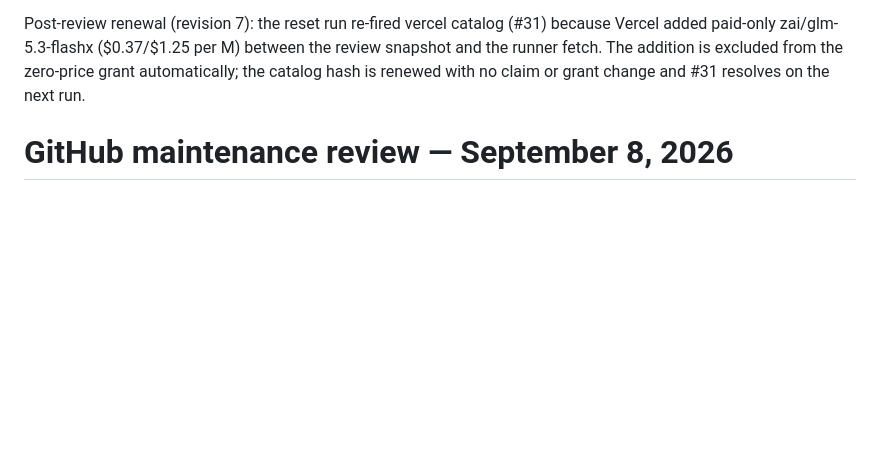
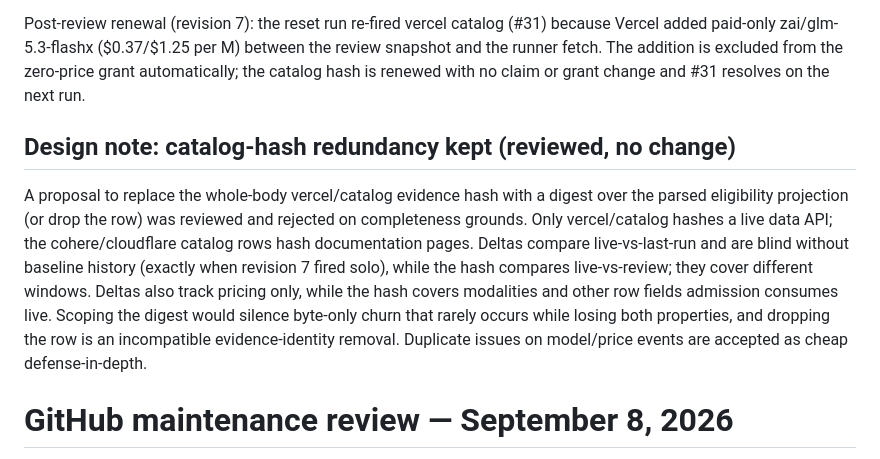
Before and after one commit to pauljones0/freellmpool, a Markdown page: MAINTENANCE_REVIEW.md, the part around the change. GitHub-like rendering; blank space fills up the shorter version.

Commit message:
docs: record catalog-hash redundancy design verdict
- Whole-body vercel/catalog hash kept: deltas and hashes cover different windows and row scopes.

- Scoped digests would lose post-reset and non-price detection; removal is incompatible.

```diff
--- a/MAINTENANCE_REVIEW.md
+++ b/MAINTENANCE_REVIEW.md
@@ -36,6 +36,20 @@ renewed hash; hash equality alone renewed nothing.
 Policy revision 6 changes the ModelScope evidence URL identity, so retained public baselines holding the old URL deliberately fail validation (fail-closed). Local public state was backed up to public-baseline.before-policy-6.json and reset; the next clean run reports zero findings. After merging, run provider-evidence-review.yml once with reset_baseline=true, then close reviewed issues whose findings no longer fire. Absence after reset is not proof of recovery, so each closure references this review.
 
 Post-review renewal (revision 7): the reset run re-fired vercel catalog (#31) because Vercel added paid-only zai/glm-5.3-flashx ($0.37/$1.25 per M) between the review snapshot and the runner fetch. The addition is excluded from the zero-price grant automatically; the catalog hash is renewed with no claim or grant change and #31 resolves on the next run.
+
+## Design note: catalog-hash redundancy kept (reviewed, no change)
+
+A proposal to replace the whole-body vercel/catalog evidence hash with a digest
+over the parsed eligibility projection (or drop the row) was reviewed and
+rejected on completeness grounds. Only vercel/catalog hashes a live data API;
+the cohere/cloudflare catalog rows hash documentation pages. Deltas compare
+live-vs-last-run and are blind without baseline history (exactly when revision 7
+fired solo), while the hash compares live-vs-review; they cover different
+windows. Deltas also track pricing only, while the hash covers modalities and
+other row fields admission consumes live. Scoping the digest would silence
+byte-only churn that rarely occurs while losing both properties, and dropping
+the row is an incompatible evidence-identity removal. Duplicate issues on
+model/price events are accepted as cheap defense-in-depth.
 
 # GitHub maintenance review — September 8, 2026
 
```
